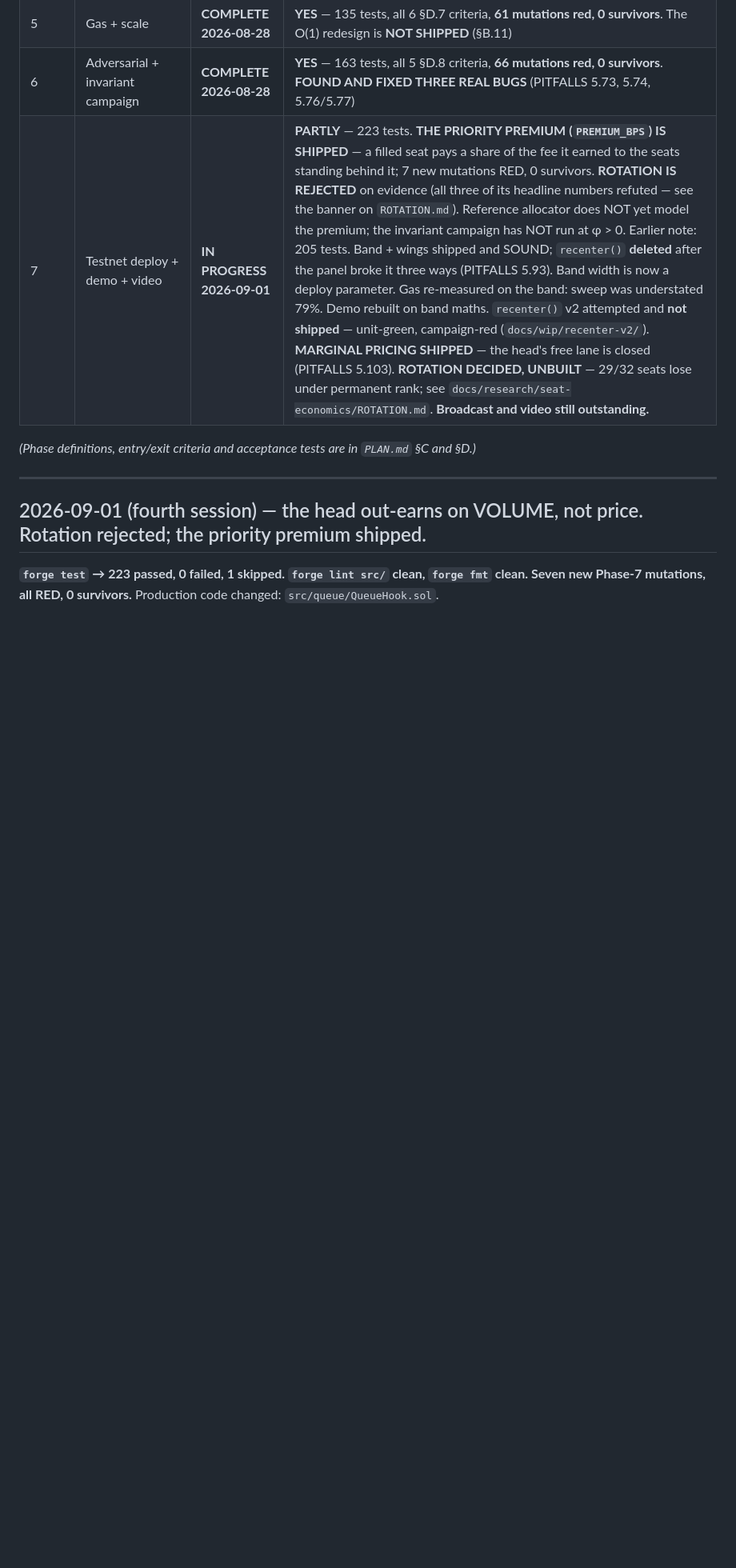
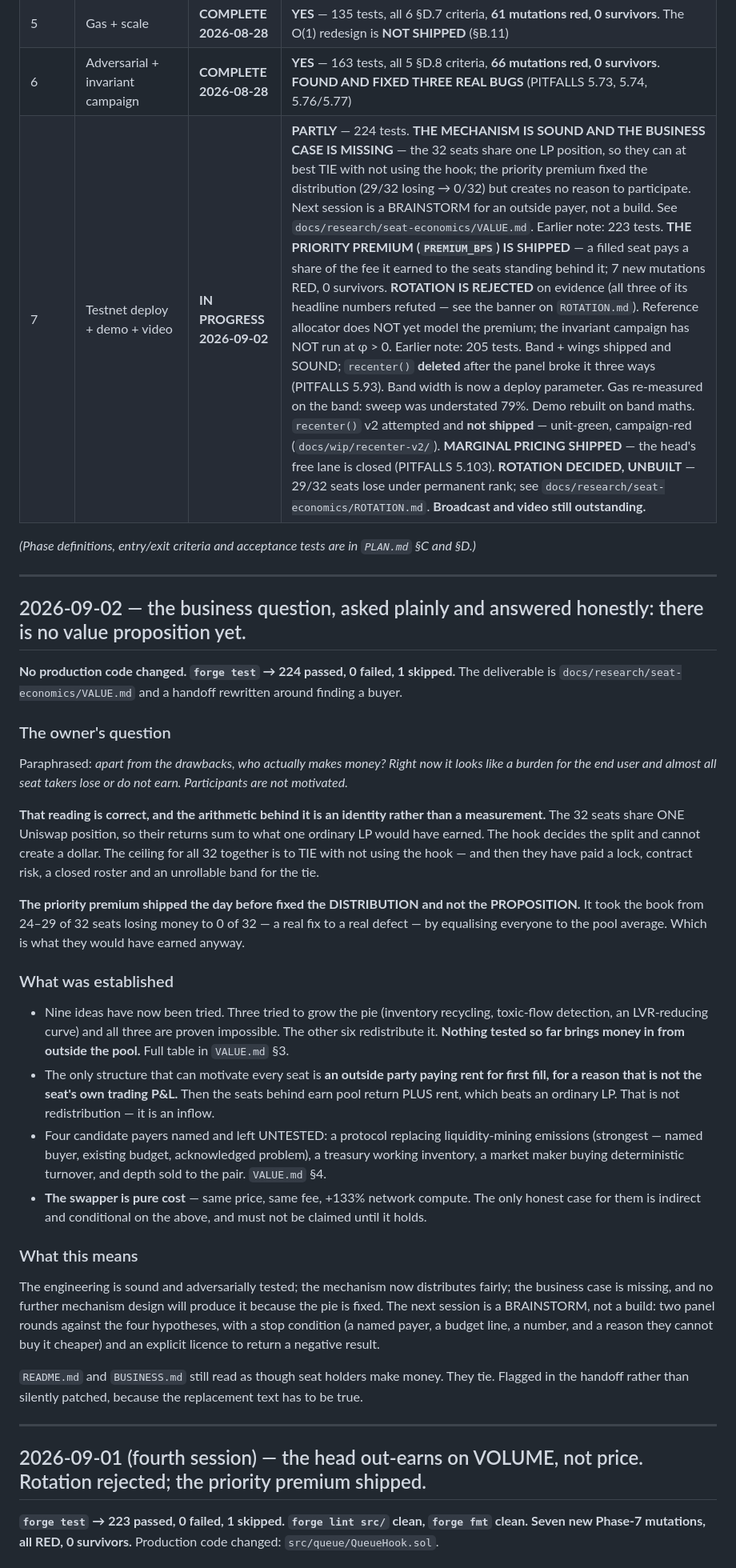
Before and after one commit to mishoko/uniswap-LP-queue, a Markdown page: PROGRESS.md, the part around the change. Shown at 80% size. GitHub-like rendering; blank space fills up the shorter version.

```diff
--- a/PROGRESS.md
+++ b/PROGRESS.md
@@ -18,9 +18,56 @@ Newest entry first. Never delete an entry — supersede it.
 | 4 | Harberger rent variant ◀ **SUBMITTABLE** | **COMPLETE 2026-08-27** | **YES** — 125 tests, all 10 §D.6 criteria plus 16 added, **53 mutations red, 0 survivors** |
 | 5 | Gas + scale | **COMPLETE 2026-08-28** | **YES** — 135 tests, all 6 §D.7 criteria, **61 mutations red, 0 survivors**. The O(1) redesign is **NOT SHIPPED** (§B.11) |
 | 6 | Adversarial + invariant campaign | **COMPLETE 2026-08-28** | **YES** — 163 tests, all 5 §D.8 criteria, **66 mutations red, 0 survivors**. **FOUND AND FIXED THREE REAL BUGS** (PITFALLS 5.73, 5.74, 5.76/5.77) |
-| 7 | Testnet deploy + demo + video | **IN PROGRESS 2026-09-01** | **PARTLY** — 223 tests. **THE PRIORITY PREMIUM (`PREMIUM_BPS`) IS SHIPPED** — a filled seat pays a share of the fee it earned to the seats standing behind it; 7 new mutations RED, 0 survivors. **ROTATION IS REJECTED** on evidence (all three of its headline numbers refuted — see the banner on `ROTATION.md`). Reference allocator does NOT yet model the premium; the invariant campaign has NOT run at φ > 0. Earlier note: 205 tests. Band + wings shipped and SOUND; `recenter()` **deleted** after the panel broke it three ways (PITFALLS 5.93). Band width is now a deploy parameter. Gas re-measured on the band: sweep was understated 79%. Demo rebuilt on band maths. `recenter()` v2 attempted and **not shipped** — unit-green, campaign-red (`docs/wip/recenter-v2/`). **MARGINAL PRICING SHIPPED** — the head's free lane is closed (PITFALLS 5.103). **ROTATION DECIDED, UNBUILT** — 29/32 seats lose under permanent rank; see `docs/research/seat-economics/ROTATION.md`. **Broadcast and video still outstanding.** |
+| 7 | Testnet deploy + demo + video | **IN PROGRESS 2026-09-02** | **PARTLY** — 224 tests. **THE MECHANISM IS SOUND AND THE BUSINESS CASE IS MISSING** — the 32 seats share one LP position, so they can at best TIE with not using the hook; the priority premium fixed the distribution (29/32 losing → 0/32) but creates no reason to participate. Next session is a BRAINSTORM for an outside payer, not a build. See `docs/research/seat-economics/VALUE.md`. Earlier note: 223 tests. **THE PRIORITY PREMIUM (`PREMIUM_BPS`) IS SHIPPED** — a filled seat pays a share of the fee it earned to the seats standing behind it; 7 new mutations RED, 0 survivors. **ROTATION IS REJECTED** on evidence (all three of its headline numbers refuted — see the banner on `ROTATION.md`). Reference allocator does NOT yet model the premium; the invariant campaign has NOT run at φ > 0. Earlier note: 205 tests. Band + wings shipped and SOUND; `recenter()` **deleted** after the panel broke it three ways (PITFALLS 5.93). Band width is now a deploy parameter. Gas re-measured on the band: sweep was understated 79%. Demo rebuilt on band maths. `recenter()` v2 attempted and **not shipped** — unit-green, campaign-red (`docs/wip/recenter-v2/`). **MARGINAL PRICING SHIPPED** — the head's free lane is closed (PITFALLS 5.103). **ROTATION DECIDED, UNBUILT** — 29/32 seats lose under permanent rank; see `docs/research/seat-economics/ROTATION.md`. **Broadcast and video still outstanding.** |
 
 *(Phase definitions, entry/exit criteria and acceptance tests are in `PLAN.md` §C and §D.)*
+
+---
+
+## 2026-09-02 — the business question, asked plainly and answered honestly: there is no value proposition yet.
+
+**No production code changed. `forge test` → 224 passed, 0 failed, 1 skipped.** The deliverable is
+`docs/research/seat-economics/VALUE.md` and a handoff rewritten around finding a buyer.
+
+### The owner's question
+
+Paraphrased: *apart from the drawbacks, who actually makes money? Right now it looks like a burden
+for the end user and almost all seat takers lose or do not earn. Participants are not motivated.*
+
+**That reading is correct, and the arithmetic behind it is an identity rather than a measurement.**
+The 32 seats share ONE Uniswap position, so their returns sum to what one ordinary LP would have
+earned. The hook decides the split and cannot create a dollar. The ceiling for all 32 together is to
+TIE with not using the hook — and then they have paid a lock, contract risk, a closed roster and an
+unrollable band for the tie.
+
+**The priority premium shipped the day before fixed the DISTRIBUTION and not the PROPOSITION.** It
+took the book from 24–29 of 32 seats losing money to 0 of 32 — a real fix to a real defect — by
+equalising everyone to the pool average. Which is what they would have earned anyway.
+
+### What was established
+
+* Nine ideas have now been tried. Three tried to grow the pie (inventory recycling, toxic-flow
+  detection, an LVR-reducing curve) and all three are proven impossible. The other six redistribute
+  it. **Nothing tested so far brings money in from outside the pool.** Full table in `VALUE.md` §3.
+* The only structure that can motivate every seat is **an outside party paying rent for first fill,
+  for a reason that is not the seat's own trading P&L.** Then the seats behind earn pool return PLUS
+  rent, which beats an ordinary LP. That is not redistribution — it is an inflow.
+* Four candidate payers named and left UNTESTED: a protocol replacing liquidity-mining emissions
+  (strongest — named buyer, existing budget, acknowledged problem), a treasury working inventory, a
+  market maker buying deterministic turnover, and depth sold to the pair. `VALUE.md` §4.
+* **The swapper is pure cost** — same price, same fee, +133% network compute. The only honest case
+  for them is indirect and conditional on the above, and must not be claimed until it holds.
+
+### What this means
+
+The engineering is sound and adversarially tested; the mechanism now distributes fairly; the business
+case is missing, and no further mechanism design will produce it because the pie is fixed. The next
+session is a BRAINSTORM, not a build: two panel rounds against the four hypotheses, with a stop
+condition (a named payer, a budget line, a number, and a reason they cannot buy it cheaper) and an
+explicit licence to return a negative result.
+
+`README.md` and `BUSINESS.md` still read as though seat holders make money. They tie. Flagged in the
+handoff rather than silently patched, because the replacement text has to be true.
 
 ---
 
```
Also changed, not shown: NEXT_SESSION_PROMPT.md (+182 -196 lines), 1 other file.
